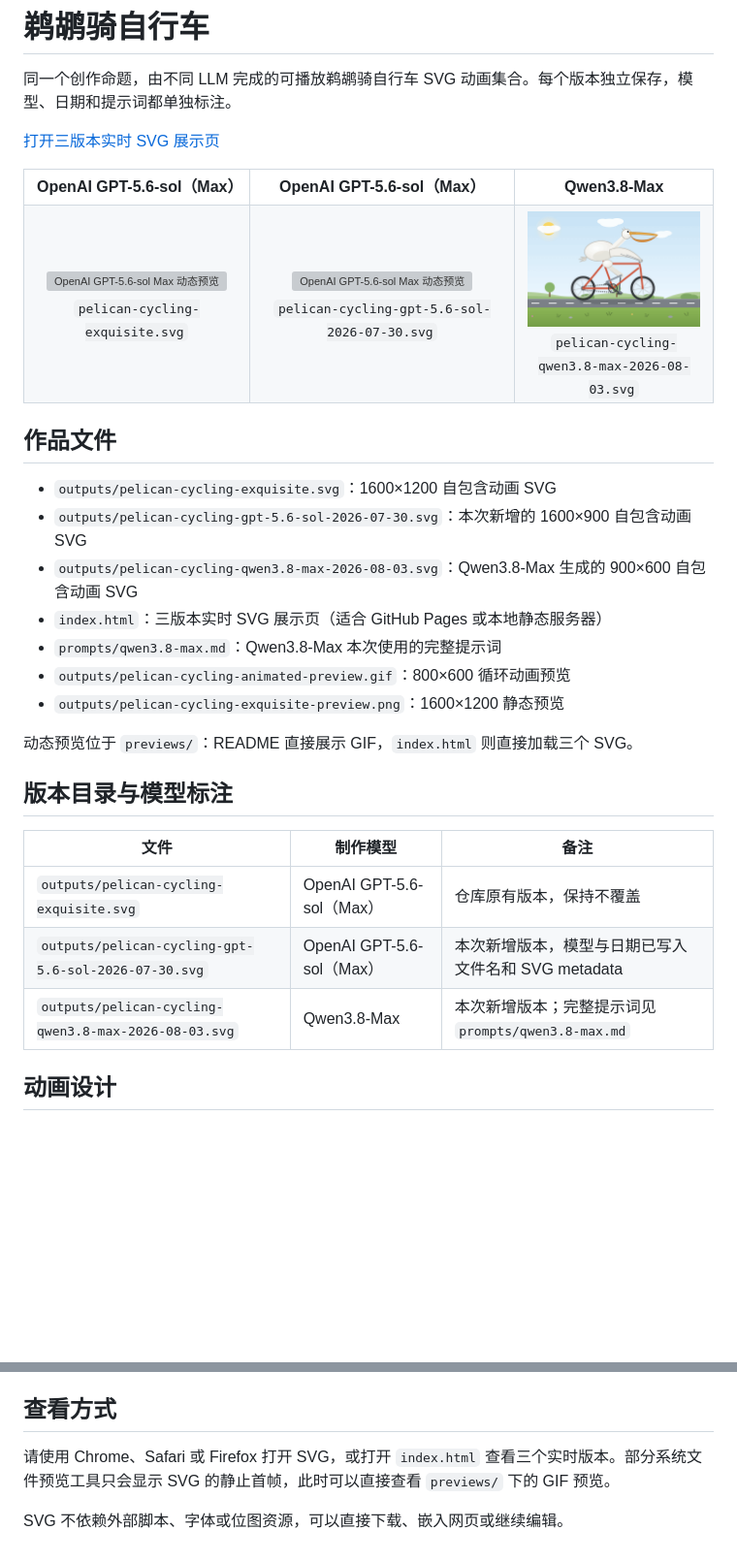
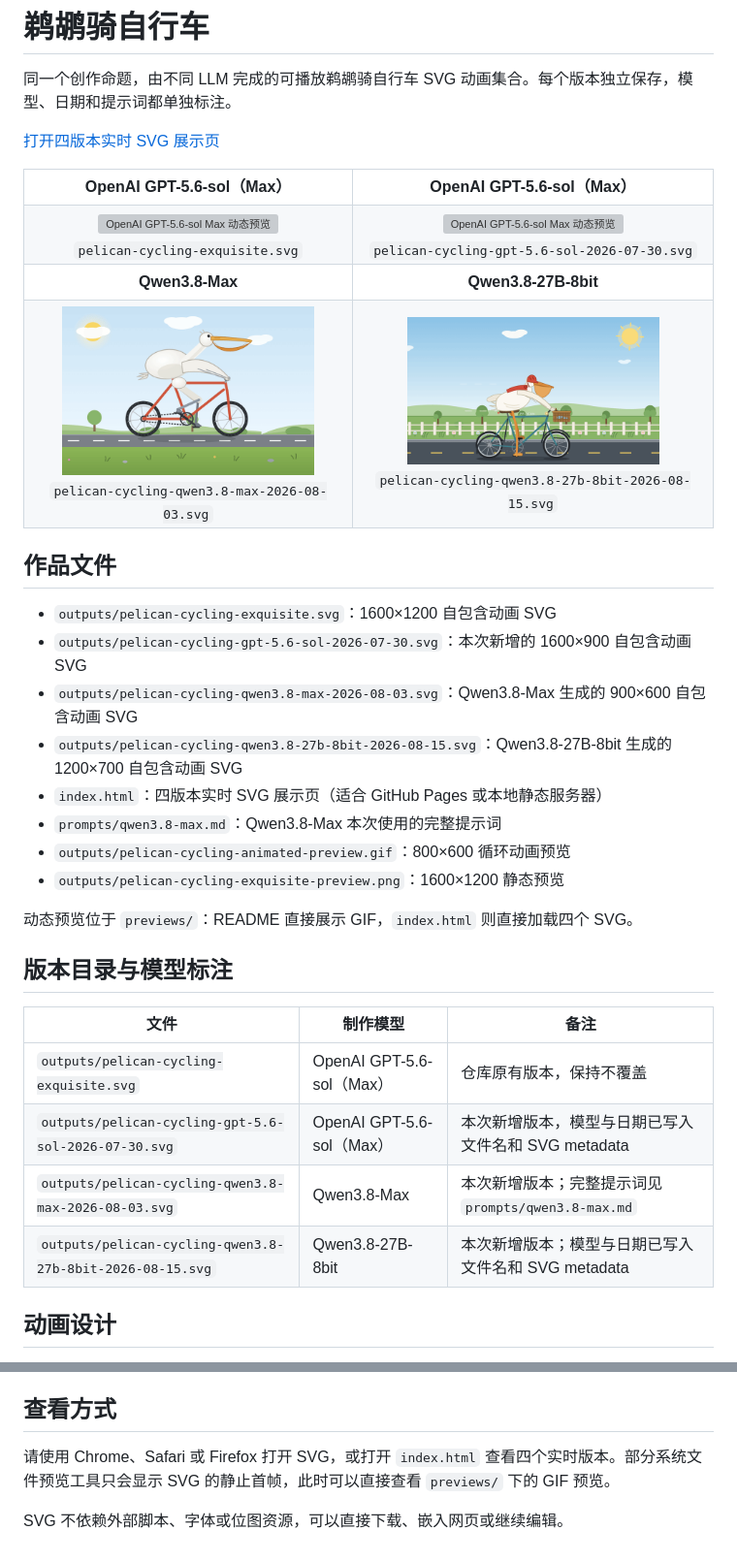
Before and after one commit to earthking11/pelican-cycling, a Markdown page: README.md, 2 parts joined by grey strips. Shown: that part at 97% size. Drawn GitHub-style; pictures changed too: previews/pelican-cycling-qwen3.8-27b-8bit.gif (added); blank space fills up the shorter version; grey boxes are pictures that could not be loaded.

Commit message:
feat: archive qwen3.8-27b-8bit pelican variant

```diff
--- a/README.md
+++ b/README.md
@@ -2,18 +2,24 @@
 
 同一个创作命题，由不同 LLM 完成的可播放鹈鹕骑自行车 SVG 动画集合。每个版本独立保存，模型、日期和提示词都单独标注。
 
-[打开三版本实时 SVG 展示页](./index.html)
+[打开四版本实时 SVG 展示页](./index.html)
 
 <table align="center">
   <tr>
     <th>OpenAI GPT-5.6-sol（Max）</th>
     <th>OpenAI GPT-5.6-sol（Max）</th>
-    <th>Qwen3.8-Max</th>
   </tr>
   <tr>
     <td align="center"><a href="./outputs/pelican-cycling-exquisite.svg"><img src="./previews/pelican-cycling-exquisite.gif" width="260" alt="OpenAI GPT-5.6-sol Max 动态预览"></a><br><sub><code>pelican-cycling-exquisite.svg</code></sub></td>
     <td align="center"><a href="./outputs/pelican-cycling-gpt-5.6-sol-2026-07-30.svg"><img src="./previews/pelican-cycling-gpt-5.6-sol.gif" width="260" alt="OpenAI GPT-5.6-sol Max 动态预览"></a><br><sub><code>pelican-cycling-gpt-5.6-sol-2026-07-30.svg</code></sub></td>
+  </tr>
+  <tr>
+    <th>Qwen3.8-Max</th>
+    <th>Qwen3.8-27B-8bit</th>
+  </tr>
+  <tr>
     <td align="center"><a href="./outputs/pelican-cycling-qwen3.8-max-2026-08-03.svg"><img src="./previews/pelican-cycling-qwen3.8-max.gif" width="260" alt="Qwen3.8-Max 动态预览"></a><br><sub><code>pelican-cycling-qwen3.8-max-2026-08-03.svg</code></sub></td>
+    <td align="center"><a href="./outputs/pelican-cycling-qwen3.8-27b-8bit-2026-08-15.svg"><img src="./previews/pelican-cycling-qwen3.8-27b-8bit.gif" width="260" alt="Qwen3.8-27B-8bit 动态预览"></a><br><sub><code>pelican-cycling-qwen3.8-27b-8bit-2026-08-15.svg</code></sub></td>
   </tr>
 </table>
 
@@ -22,12 +28,13 @@
 - `outputs/pelican-cycling-exquisite.svg`：1600×1200 自包含动画 SVG
 - `outputs/pelican-cycling-gpt-5.6-sol-2026-07-30.svg`：本次新增的 1600×900 自包含动画 SVG
 - `outputs/pelican-cycling-qwen3.8-max-2026-08-03.svg`：Qwen3.8-Max 生成的 900×600 自包含动画 SVG
-- `index.html`：三版本实时 SVG 展示页（适合 GitHub Pages 或本地静态服务器）
+- `outputs/pelican-cycling-qwen3.8-27b-8bit-2026-08-15.svg`：Qwen3.8-27B-8bit 生成的 1200×700 自包含动画 SVG
+- `index.html`：四版本实时 SVG 展示页（适合 GitHub Pages 或本地静态服务器）
 - `prompts/qwen3.8-max.md`：Qwen3.8-Max 本次使用的完整提示词
 - `outputs/pelican-cycling-animated-preview.gif`：800×600 循环动画预览
 - `outputs/pelican-cycling-exquisite-preview.png`：1600×1200 静态预览
 
-动态预览位于 `previews/`：README 直接展示 GIF，`index.html` 则直接加载三个 SVG。
+动态预览位于 `previews/`：README 直接展示 GIF，`index.html` 则直接加载四个 SVG。
 
 ## 版本目录与模型标注
 
@@ -36,6 +43,7 @@
 | `outputs/pelican-cycling-exquisite.svg` | OpenAI GPT-5.6-sol（Max） | 仓库原有版本，保持不覆盖 |
 | `outputs/pelican-cycling-gpt-5.6-sol-2026-07-30.svg` | OpenAI GPT-5.6-sol（Max） | 本次新增版本，模型与日期已写入文件名和 SVG metadata |
 | `outputs/pelican-cycling-qwen3.8-max-2026-08-03.svg` | Qwen3.8-Max | 本次新增版本；完整提示词见 `prompts/qwen3.8-max.md` |
+| `outputs/pelican-cycling-qwen3.8-27b-8bit-2026-08-15.svg` | Qwen3.8-27B-8bit | 本次新增版本；模型与日期已写入文件名和 SVG metadata |
 
 ## 动画设计
 
@@ -49,6 +57,6 @@
 
 ## 查看方式
 
-请使用 Chrome、Safari 或 Firefox 打开 SVG，或打开 `index.html` 查看三个实时版本。部分系统文件预览工具只会显示 SVG 的静止首帧，此时可以直接查看 `previews/` 下的 GIF 预览。
+请使用 Chrome、Safari 或 Firefox 打开 SVG，或打开 `index.html` 查看四个实时版本。部分系统文件预览工具只会显示 SVG 的静止首帧，此时可以直接查看 `previews/` 下的 GIF 预览。
 
 SVG 不依赖外部脚本、字体或位图资源，可以直接下载、嵌入网页或继续编辑。
```
Also changed, not shown: 2 other files.
